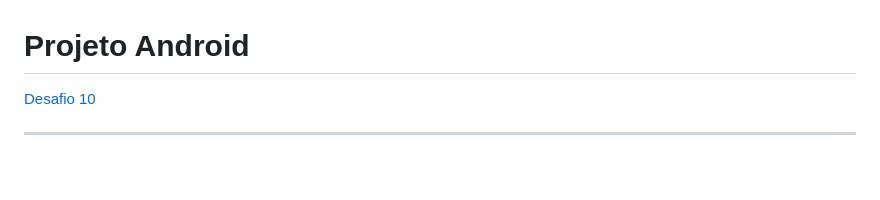
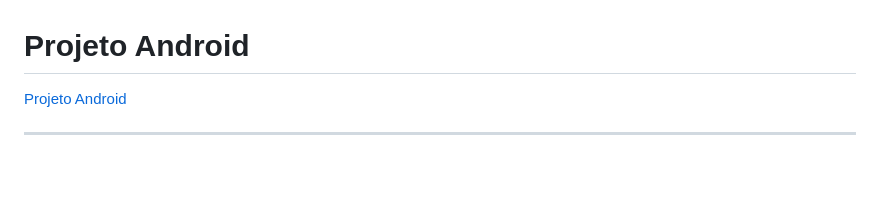
Before and after one commit to HarrymanOfi/Projetos-HTML5_CSS3, a Markdown page: README.md, the part around the change. Drawn GitHub-style.

Commit message:
Readme Projeto Android

```diff
--- a/README.md
+++ b/README.md
@@ -3,7 +3,7 @@
 
 # Projeto Android #
 <div>
-    <a href="https://harrymanofi.github.io/Projetos-HTML_CSS3/Projeto-Social/index.html"> Desafio 10</a>
+    <a href="https://harrymanofi.github.io/Projetos-HTML_CSS3/Projeto-Social/index.html"> Projeto Android</a>
 </div>
 <hr><br>
 
```
